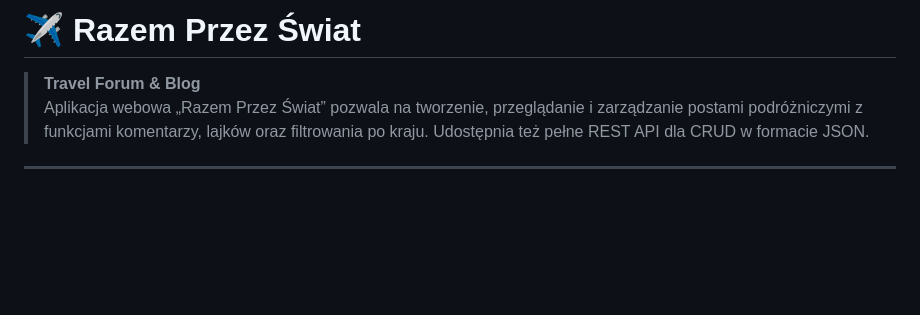
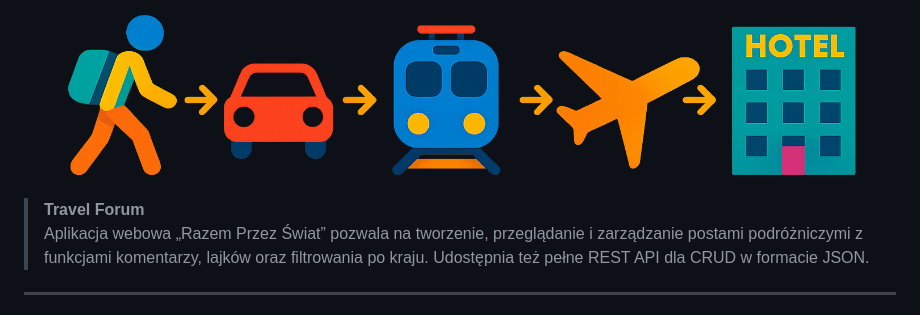
Before and after one commit to LiwiaSkok/travel-forum-REST-API, a Markdown page: README.md, the part around the change. Drawn GitHub-style; pictures changed too: screenshots/logo1.png (added); blank space fills up the shorter version.

Commit message:
Dodanie

```diff
--- a/README.md
+++ b/README.md
@@ -1,6 +1,6 @@
-# ✈️ Razem Przez Świat
+![logo](/screenshots/logo1.png)
 
-> **Travel Forum & Blog**
+> **Travel Forum**
 > Aplikacja webowa „Razem Przez Świat” pozwala na tworzenie, przeglądanie i zarządzanie postami podróżniczymi z funkcjami komentarzy, lajków oraz filtrowania po kraju. Udostępnia też pełne REST API dla CRUD w formacie JSON.
 
 ---
```
